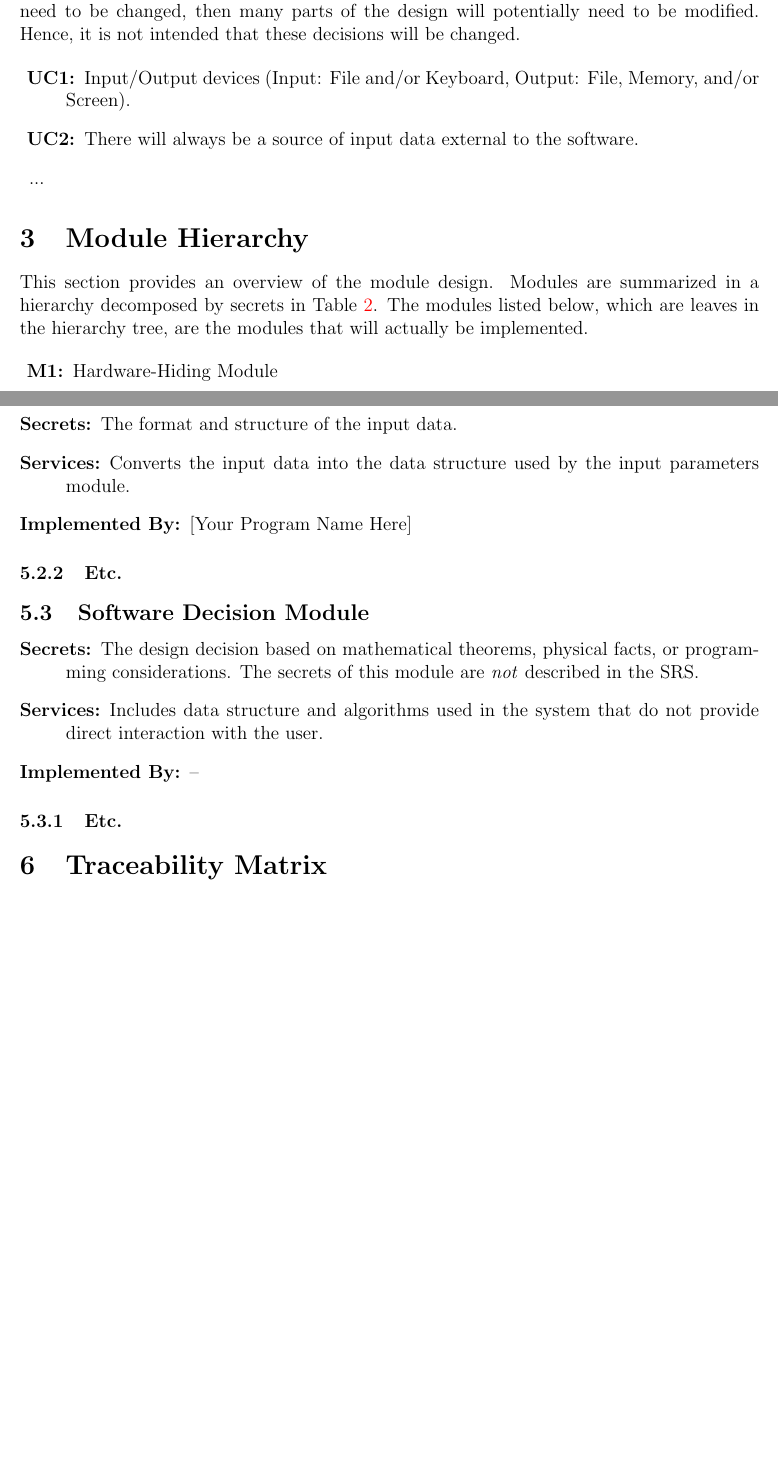
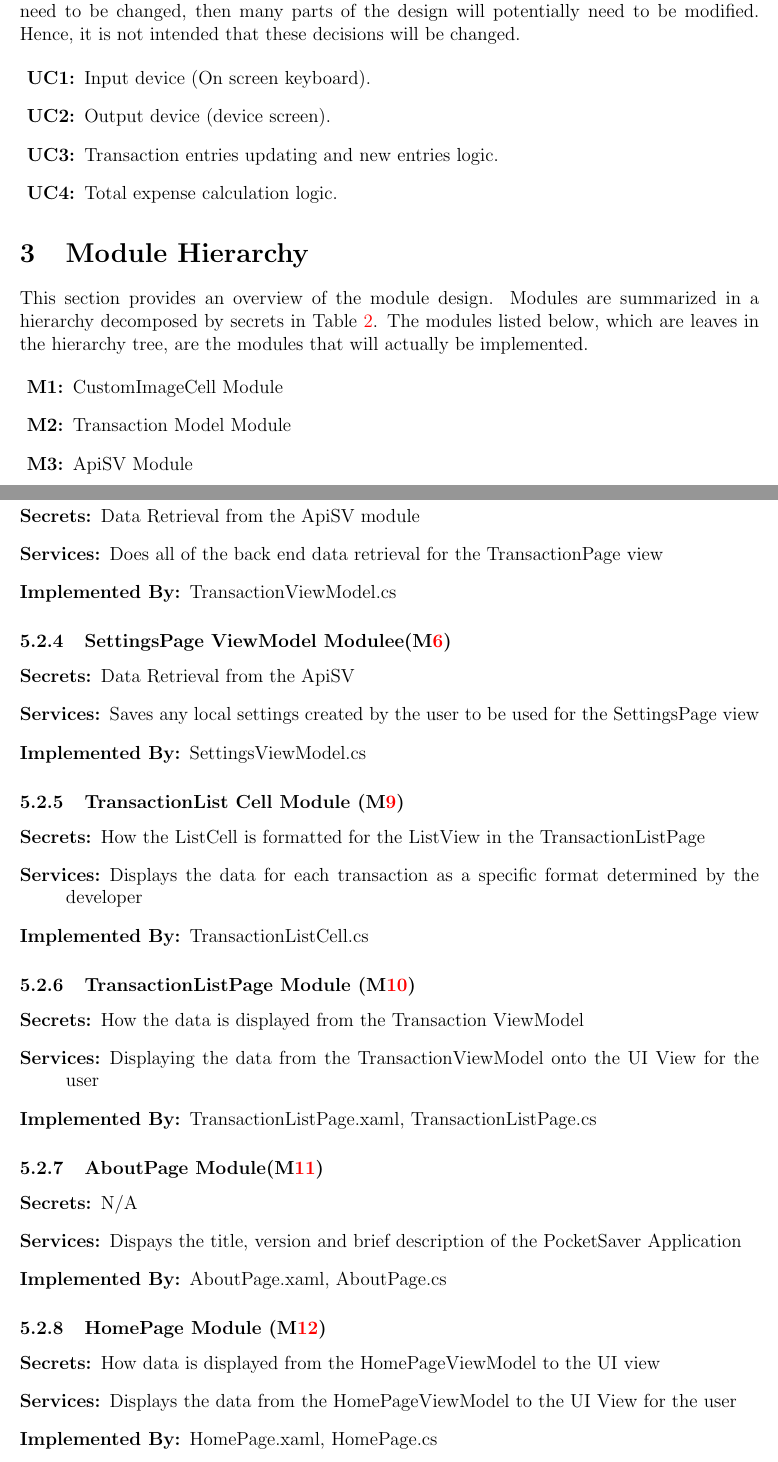
Before and after one commit to Shalmipatel/PocketSaver, a LaTeX document (Doc/Design/MG/MG.tex): two parts of pages 4 and 6 of 8 before the commit and two parts of pages 5 and 9 of 11 after it, joined at a grey line, cut so that both start at the same text, the shorter picture padded with empty space. The pictures show the PDF file Doc/Design/MG/MG.pdf that the author committed with the source.

Commit message:
Pushing Design Document

```diff
--- a/Doc/Design/MG/MG.tex
+++ b/Doc/Design/MG/MG.tex
@@ -149,11 +147,10 @@ will potentially need to be modified. Hence, it is not intended that these
 decisions will be changed.
 
 \begin{description}
-\item[\refstepcounter{ucnum} \uctheucnum \label{ucIO}:] Input/Output devices
-  (Input: File and/or Keyboard, Output: File, Memory, and/or Screen).
-\item[\refstepcounter{ucnum} \uctheucnum \label{ucInput}:] There will always be
-  a source of input data external to the software.
-\item ...
+\item[\refstepcounter{ucnum} \uctheucnum \label{uc1}:] Input device (On screen keyboard).
+\item[\refstepcounter{ucnum} \uctheucnum \label{uc2}:] Output device (device screen).
+\item[\refstepcounter{ucnum} \uctheucnum \label{uc3}:] Transaction entries updating and new entries logic.
+\item[\refstepcounter{ucnum} \uctheucnum \label{uc4}:] Total expense calculation logic.
 \end{description}
 
 \section{Module Hierarchy} \label{SecMH}
@@ -164,5 +161,3 @@ below, which are leaves in the hierarchy tree, are the modules that will
 actually be implemented.
 
 \begin{description}
-\item [\refstepcounter{mnum} \mthemnum \label{mHH}:] Hardware-Hiding Module
-\item ...
@@ -176,14 +187,13 @@ actually be implemented.
 \textbf{Level 1} & \textbf{Level 2}\\
 \midrule
 
-{Hardware-Hiding Module} & ~ \\
+{Hardware-Hiding Module} & CustomImageCell Module \\
+& TintedImage Module\\
+& GroupedMasterPageItem Module\\
+& MasterPageItem Module\\
+& MainMasterDetailPage Module\\
+& MainMenuPage Module\\
 \midrule
 
-\multirow{7}{0.3\textwidth}{Behaviour-Hiding Module} & ?\\
-& ?\\
-& ?\\
-& ?\\
-& ?\\
-& ?\\
-& ?\\
-& ?\\
+\multirow{7}{0.3\textwidth}{Behaviour-Hiding Module} & Transaction Model Module\\
+& ApiSV Module\\
@@ -190,8 +203,11 @@ actually be implemented.
+& PageActivityIndicator Module\\
+& TransactionList Cell Module\\
+& TransactionListPage Module\\
+& AboutPage Module\\
+& HomePage Module\\
 \midrule
 
-\multirow{3}{0.3\textwidth}{Software Decision Module} & {?}\\
-& ?\\
-& ?\\
+\multirow{1}{0.3\textwidth}{Software Decision Module} & {}\\
 \bottomrule
 
 \end{tabular}
@@ -230 +251,0 @@ selected.
-  hardware.
@@ -234,0 +255,4 @@ selected.
+\end{description}
+
+\subsubsection{GroupedMasterPageItem Module(\mref{m13})}
+\begin{description}
@@ -234,0 +262 @@ selected.
+\end{description}
@@ -234,0 +269,4 @@ selected.
+\end{description}
+
+\subsubsection{MainMasterDetailPage Module(\mref{m15})}
+\begin{description}
@@ -234,0 +277,4 @@ selected.
+\end{description}
+
+\subsubsection{MainMenuPage Module(\mref{m16})}
+\begin{description}
@@ -246 +288,0 @@ selected.
-\item[Implemented By:] --
@@ -251,27 +295,50 @@ selected.
 \begin{description}
-\item[Secrets:]The format and structure of the input data.
-\item[Services:]Converts the input data into the data structure used by the
-  input parameters module.
-\item[Implemented By:] [Your Program Name Here]
+\item[Secrets:] Data Retrieval from the ApiSV module
+\item[Services:] Does all back end data retrieval for the Home page to be used within the HomePage view
+\item[Implemented By:] HomeViewModel.cs
 \end{description}
 
-\subsubsection{Etc.}
-
-
-\subsection{Software Decision Module}
-
+\subsubsection{Transaction ViewModel Module(\mref{m5})}
 \begin{description}
-\item[Secrets:] The design decision based on mathematical theorems, physical
-  facts, or programming considerations. The secrets of this module are
-  \emph{not} described in the SRS.
-\item[Services:] Includes data structure and algorithms used in the system that
-  do not provide direct interaction with the user.
-  % Changes in these modules are more likely to be motivated by a desire to
-  % improve performance than by externally imposed changes.
-\item[Implemented By:] --
+\item[Secrets:] Data Retrieval from the ApiSV module
+\item[Services:] Does all of the back end data retrieval for the TransactionPage view
+\item[Implemented By:] TransactionViewModel.cs
 \end{description}
 
-\subsubsection{Etc.}
+\subsubsection{SettingsPage ViewModel Modulee(\mref{m6})}
+\begin{description}
+\item[Secrets:] Data Retrieval from the ApiSV
+\item[Services:] Saves any local settings created by the user to be used for the SettingsPage view
+\item[Implemented By:] SettingsViewModel.cs
+\end{description}
+
+\subsubsection{TransactionList Cell Module (\mref{m9})}
+\begin{description}
+\item[Secrets:] How the ListCell is formatted for the ListView in the TransactionListPage
+\item[Services:] Displays the data for each transaction as a specific format determined by the developer
+\item[Implemented By:] TransactionListCell.cs
+\end{description}
+
+\subsubsection{TransactionListPage Module (\mref{m10})}
+\begin{description}
+\item[Secrets:] How the data is displayed from the Transaction ViewModel
+\item[Services:] Displaying the data from the TransactionViewModel onto the UI View for the user
+\item[Implemented By:] TransactionListPage.xaml, TransactionListPage.cs
+\end{description}
+
+\subsubsection{AboutPage Module(\mref{m11})}
+\begin{description}
+\item[Secrets:] N/A
+\item[Services:] Dispays the title, version and brief description of the PocketSaver Application
+\item[Implemented By:] AboutPage.xaml, AboutPage.cs
+\end{description}
+
+\subsubsection{HomePage Module (\mref{m12})}
+\begin{description}
+\item[Secrets:] How data is displayed from the HomePageViewModel to the UI view
+\item[Services:] Displays the data from the HomePageViewModel to the UI View for the user
+\item[Implemented By:] HomePage.xaml, HomePage.cs
+\end{description}
 
 \section{Traceability Matrix} \label{SecTM}
 
```
Also changed, not shown: Doc/Design/MG/MG.pdf, Doc/Design/MG/UsesHierarchy.png (added), Doc/Design/MG/MG.tex (124 more changed lines).
